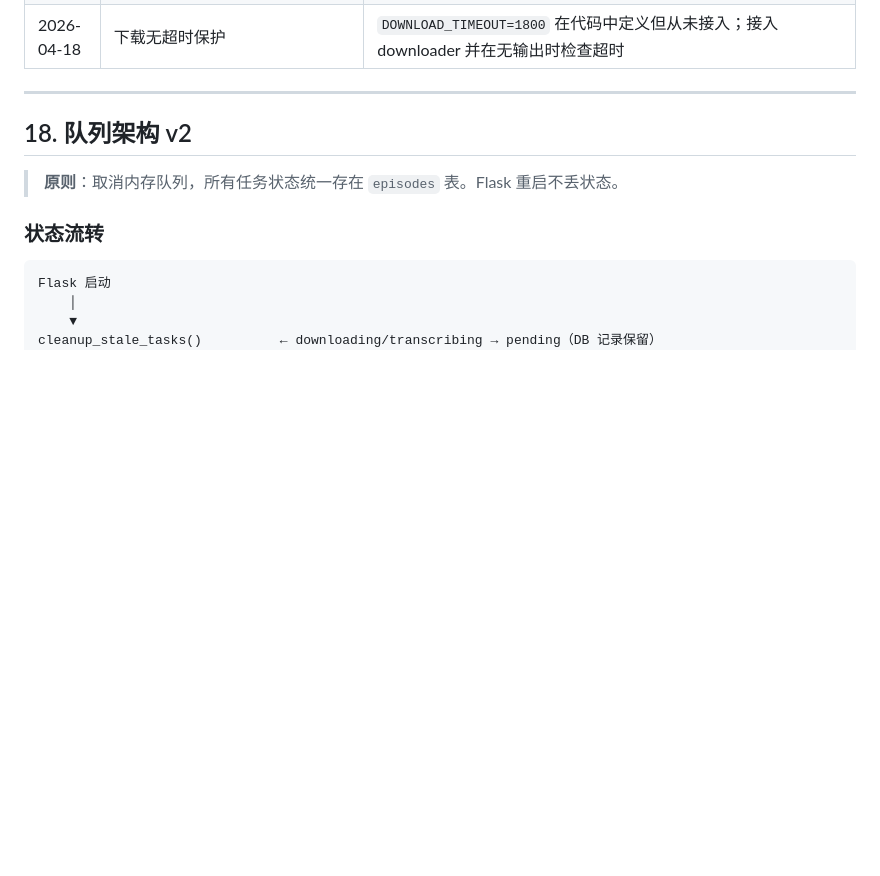
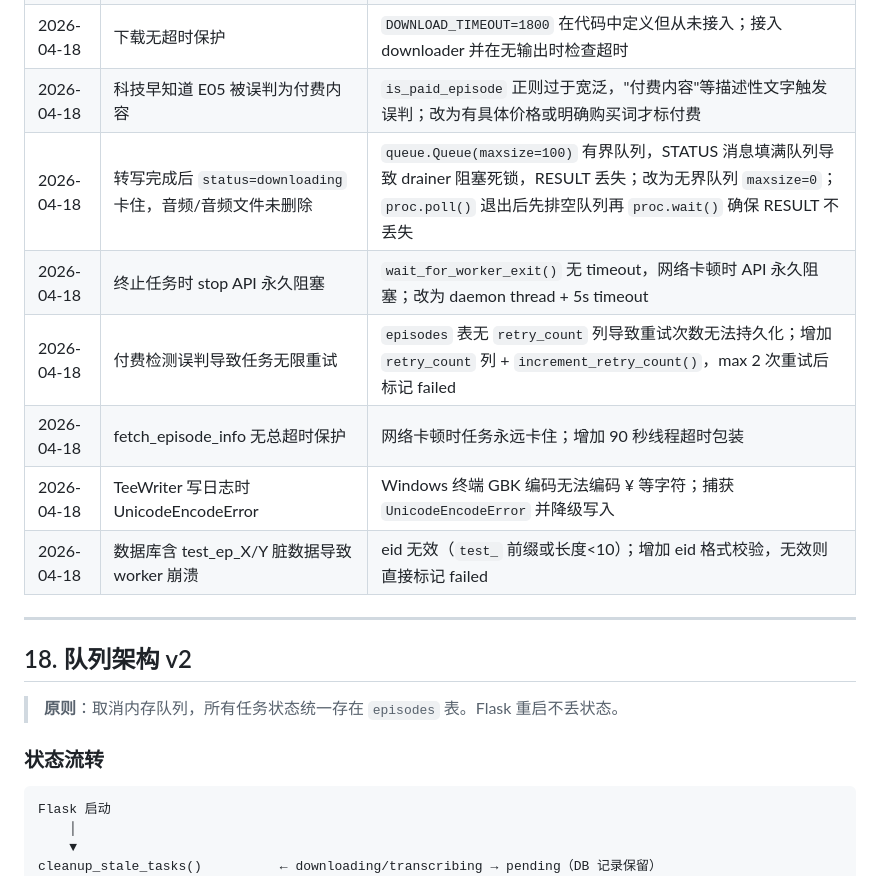
Before and after one commit to benjem-wu/voicetofile, a Markdown page: CLAUDE.md, the part around the change. Drawn GitHub-style; blank space fills up the shorter version.

Commit message:
docs: 更新修复记录（2026-04-18 批量问题修复）

```diff
--- a/CLAUDE.md
+++ b/CLAUDE.md
@@ -432,6 +432,13 @@ python -m playwright install chromium
 | 2026-04-18 | 刷新播客时短版重复入库 | 新增入库前去重逻辑：`api_refresh_episodes` 入库前比对同名 episode，时长更短者标记 discarded 后跳过入库 |
 | 2026-04-18 | 终止任务无响应（根因：0311d85引入） | `_proc_to_kill` 被 download 覆盖导致杀错进程；`_start_task_thread` 重复定义导致 `_current_worker_thread` 始终为 None；改为 `_download_proc`/`_transcribe_proc` 分开存储 + `kill_active_subprocess()` 统一杀进程 |
 | 2026-04-18 | 下载无超时保护 | `DOWNLOAD_TIMEOUT=1800` 在代码中定义但从未接入；接入 downloader 并在无输出时检查超时 |
+| 2026-04-18 | 科技早知道 E05 被误判为付费内容 | `is_paid_episode` 正则过于宽泛，"付费内容"等描述性文字触发误判；改为有具体价格或明确购买词才标付费 |
+| 2026-04-18 | 转写完成后 `status=downloading` 卡住，音频/音频文件未删除 | `queue.Queue(maxsize=100)` 有界队列，STATUS 消息填满队列导致 drainer 阻塞死锁，RESULT 丢失；改为无界队列 `maxsize=0`；`proc.poll()` 退出后先排空队列再 `proc.wait()` 确保 RESULT 不丢失 |
+| 2026-04-18 | 终止任务时 stop API 永久阻塞 | `wait_for_worker_exit()` 无 timeout，网络卡顿时 API 永久阻塞；改为 daemon thread + 5s timeout |
+| 2026-04-18 | 付费检测误判导致任务无限重试 | `episodes` 表无 `retry_count` 列导致重试次数无法持久化；增加 `retry_count` 列 + `increment_retry_count()`，max 2 次重试后标记 failed |
+| 2026-04-18 | fetch_episode_info 无总超时保护 | 网络卡顿时任务永远卡住；增加 90 秒线程超时包装 |
+| 2026-04-18 | TeeWriter 写日志时 UnicodeEncodeError | Windows 终端 GBK 编码无法编码 ¥ 等字符；捕获 `UnicodeEncodeError` 并降级写入 |
+| 2026-04-18 | 数据库含 test_ep_X/Y 脏数据导致 worker 崩溃 | eid 无效（`test_` 前缀或长度<10）；增加 eid 格式校验，无效则直接标记 failed |
 
 ---
 
```
